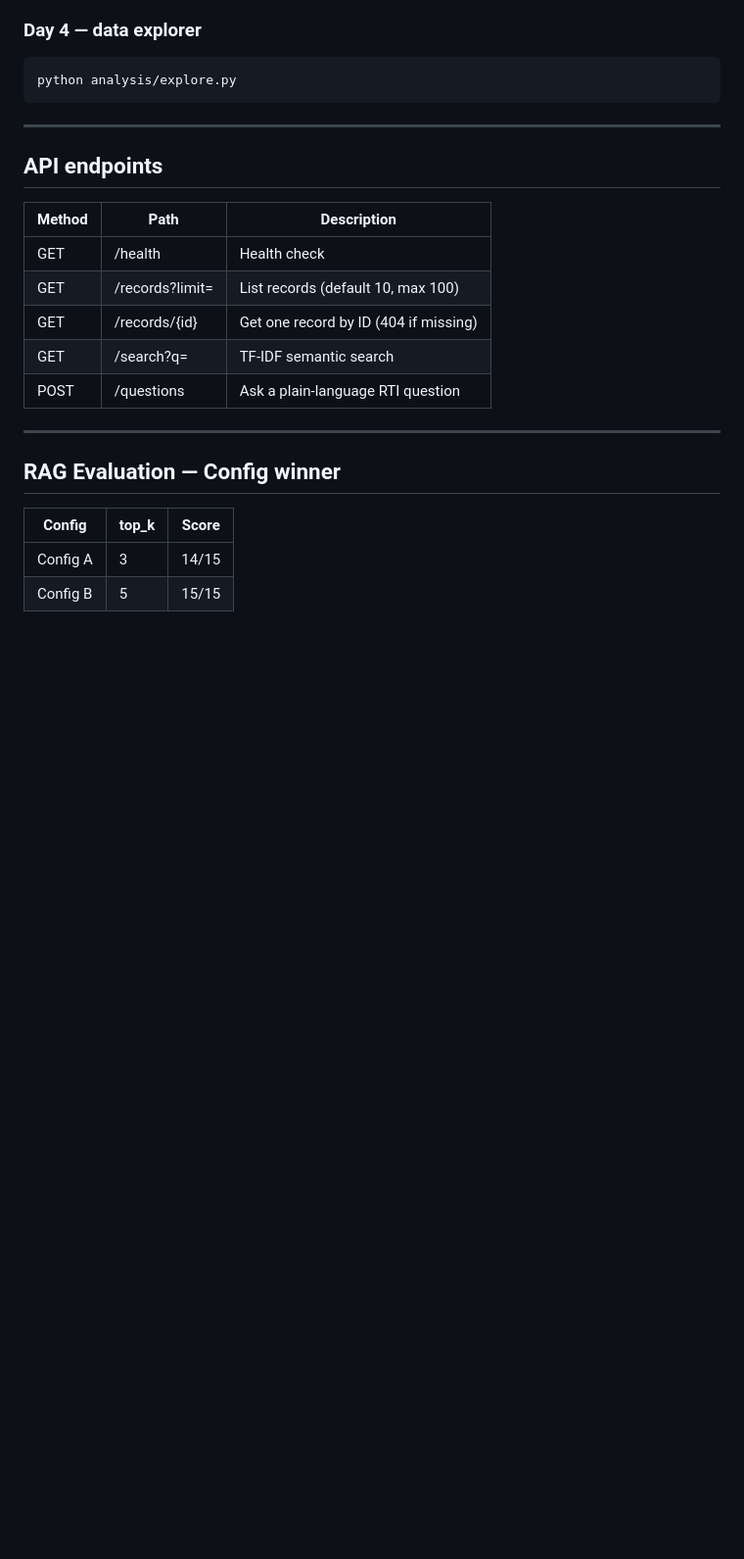
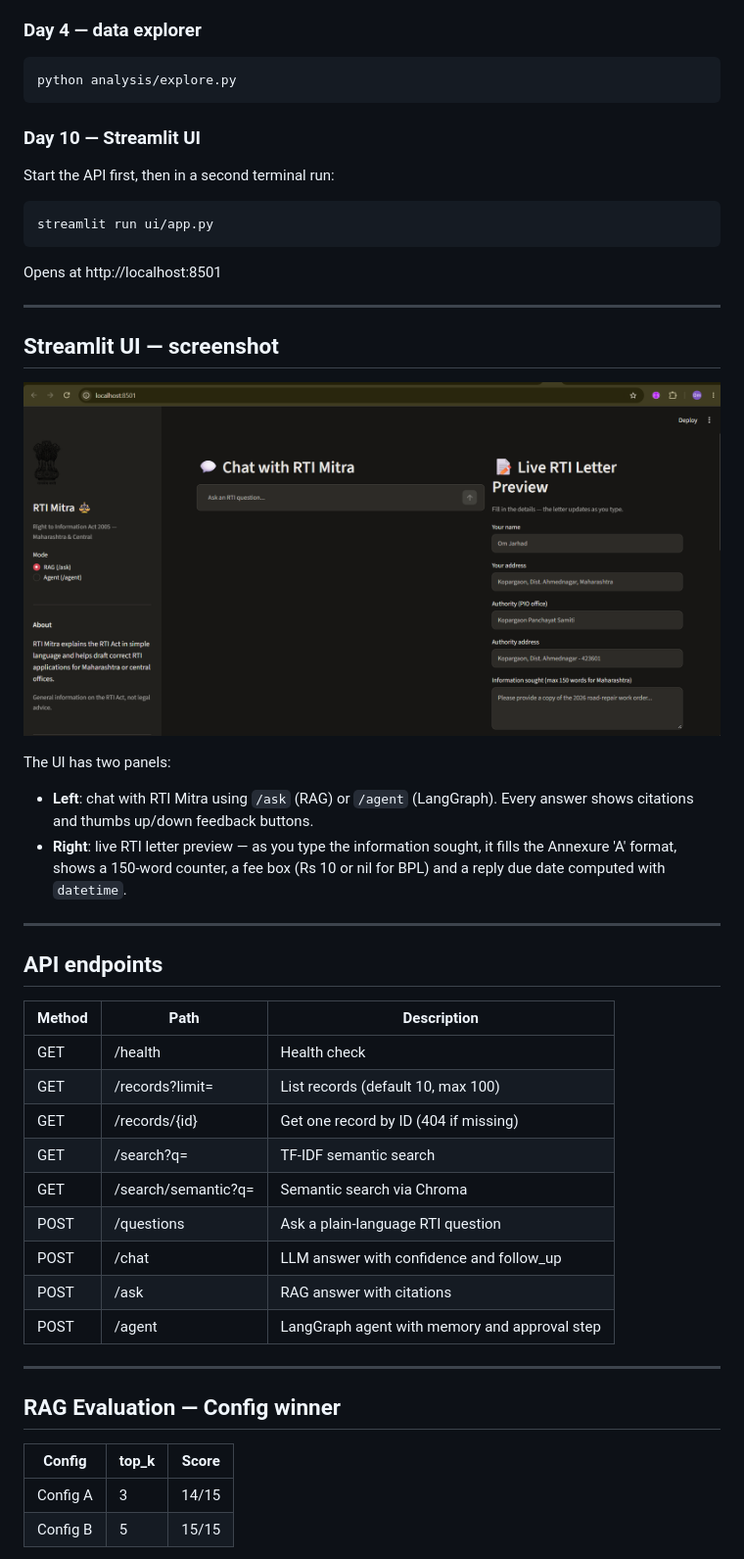
Before and after one commit to Omi7590/Agentic-AI-training, a Markdown page: README.md, the part around one of its changes. Shown at 98% size. GitHub-like rendering; pictures changed too: docs/screenshot.png (added); blank space fills up the shorter version.

````diff
--- a/README.md
+++ b/README.md
@@ -101,6 +105,26 @@ Open http://127.0.0.1:8000/docs for the interactive Swagger UI.
 python analysis/explore.py
 ```
 
+### Day 10 — Streamlit UI
+
+Start the API first, then in a second terminal run:
+
+```powershell
+streamlit run ui/app.py
+```
+
+Opens at http://localhost:8501
+
+---
+
+## Streamlit UI — screenshot
+
+![RTI Mitra Streamlit UI](docs/screenshot.png)
+
+The UI has two panels:
+- **Left**: chat with RTI Mitra using `/ask` (RAG) or `/agent` (LangGraph). Every answer shows citations and thumbs up/down feedback buttons.
+- **Right**: live RTI letter preview — as you type the information sought, it fills the Annexure 'A' format, shows a 150-word counter, a fee box (Rs 10 or nil for BPL) and a reply due date computed with `datetime`.
+
 ---
 
 ## API endpoints
@@ -111,7 +135,11 @@ python analysis/explore.py
 | GET | /records?limit= | List records (default 10, max 100) |
 | GET | /records/{id} | Get one record by ID (404 if missing) |
 | GET | /search?q= | TF-IDF semantic search |
+| GET | /search/semantic?q= | Semantic search via Chroma |
 | POST | /questions | Ask a plain-language RTI question |
+| POST | /chat | LLM answer with confidence and follow_up |
+| POST | /ask | RAG answer with citations |
+| POST | /agent | LangGraph agent with memory and approval step |
 
 ---
 
````
Also changed, not shown: other parts of README.md (+4 -0 lines), 5 other files.
